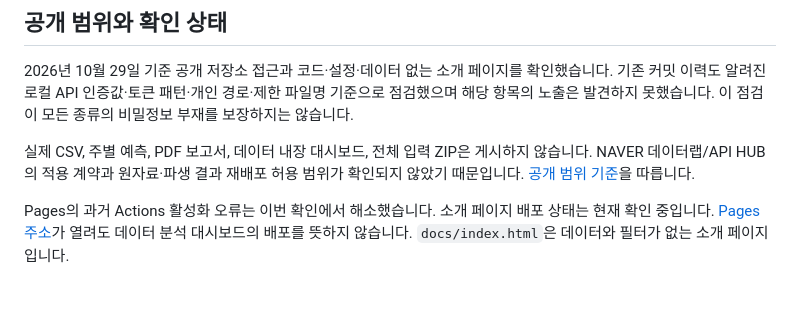
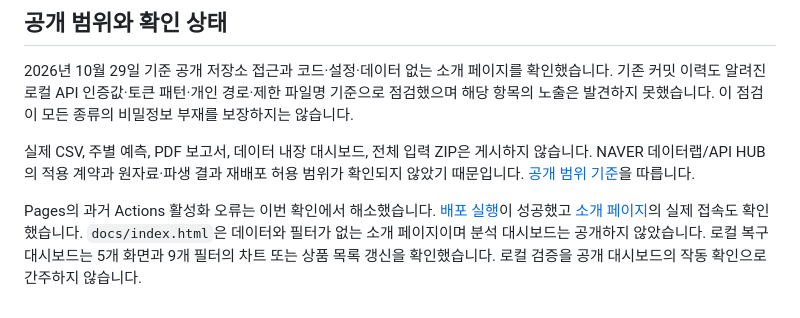
Before and after one commit to 108chang/hobby-fashion-trends, a Markdown page: README.md, the part around the change. Rendered like a GitHub page.

Commit message:
소개 페이지 배포 성공과 로컬 대시보드 필터 검증 상태 기록
공개 사이트와 로컬 분석 대시보드의 검증 범위를 구분하고 배포 성공 근거를 남깁니다.

```diff
--- a/README.md
+++ b/README.md
@@ -47,4 +47,4 @@ python forecast_h4_h5.py
 
 실제 CSV, 주별 예측, PDF 보고서, 데이터 내장 대시보드, 전체 입력 ZIP은 게시하지 않습니다. NAVER 데이터랩/API HUB의 적용 계약과 원자료·파생 결과 재배포 허용 범위가 확인되지 않았기 때문입니다. [공개 범위 기준](PUBLICATION_POLICY.md)을 따릅니다.
 
-Pages의 과거 Actions 활성화 오류는 이번 확인에서 해소했습니다. 소개 페이지 배포 상태는 현재 확인 중입니다. [Pages 주소](https://108chang.github.io/hobby-fashion-trends/)가 열려도 데이터 분석 대시보드의 배포를 뜻하지 않습니다. `docs/index.html`은 데이터와 필터가 없는 소개 페이지입니다.
+Pages의 과거 Actions 활성화 오류는 이번 확인에서 해소했습니다. [배포 실행](https://github.com/108chang/hobby-fashion-trends/actions/runs/40796058029)이 성공했고 [소개 페이지](https://108chang.github.io/hobby-fashion-trends/)의 실제 접속도 확인했습니다. `docs/index.html`은 데이터와 필터가 없는 소개 페이지이며 분석 대시보드는 공개하지 않았습니다. 로컬 복구 대시보드는 5개 화면과 9개 필터의 차트 또는 상품 목록 갱신을 확인했습니다. 로컬 검증을 공개 대시보드의 작동 확인으로 간주하지 않습니다.
```
